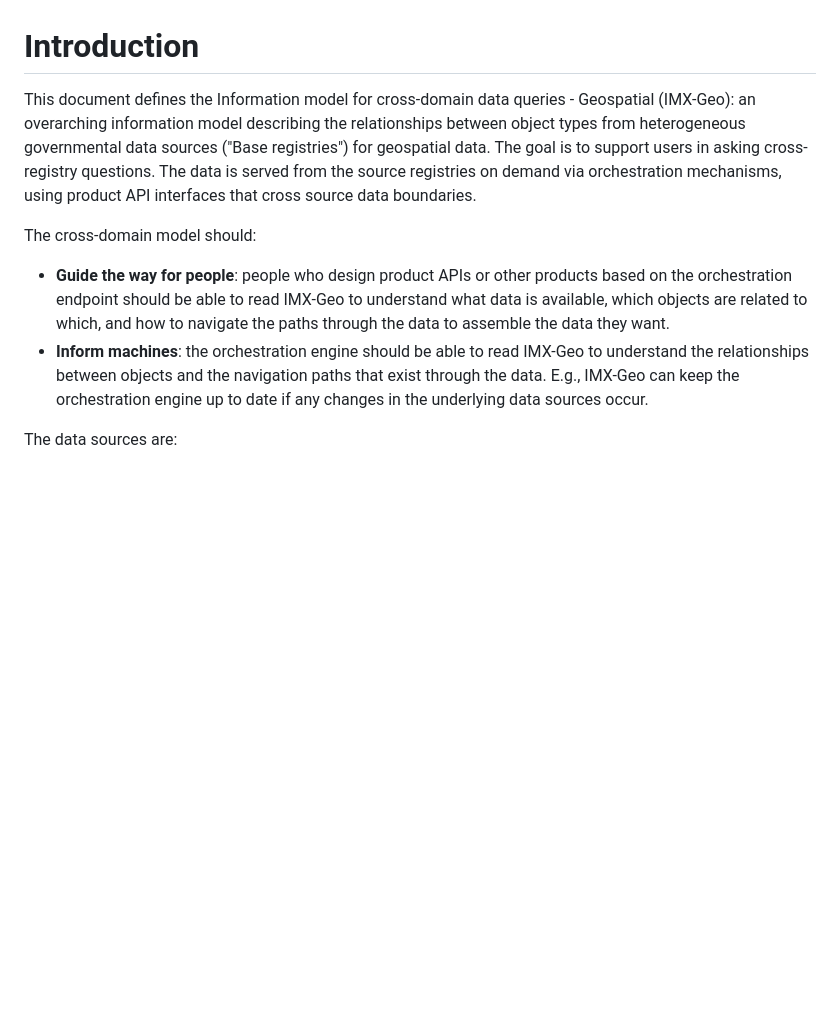
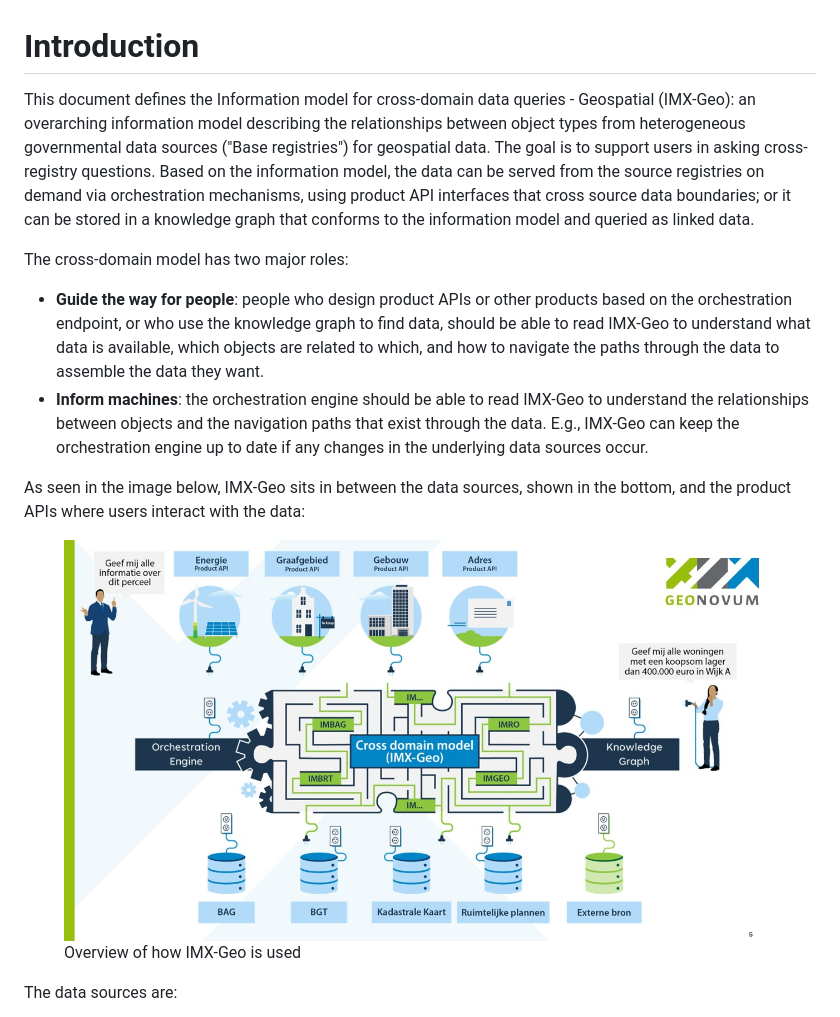
Before and after one commit to Geonovum/IMX-Geo, a Markdown page: intro.md, the part around the change printed below. Rendered like a GitHub page; pictures changed too: media/imxgeo-intro.jpg (added); blank space fills up the shorter version.

Commit message:
editorial issues
Closes #26. Improved intro, replaced 'SAM' with 'IMX-Geo'.

```diff
--- a/intro.md
+++ b/intro.md
@@ -1,9 +1,17 @@
 # Introduction
 
-This document defines the Information model for cross-domain data queries - Geospatial (IMX-Geo): an overarching information model describing the relationships between object types from heterogeneous governmental data sources ("Base registries") for geospatial data. The goal is to support users in asking cross-registry questions. The data is served from the source registries on demand via orchestration mechanisms, using product API interfaces that cross source data boundaries.
+This document defines the Information model for cross-domain data queries - Geospatial (IMX-Geo): an overarching information model describing the relationships between object types from heterogeneous governmental data sources ("Base registries") for geospatial data. The goal is to support users in asking cross-registry questions. Based on the information model, the data can be served from the source registries on demand via orchestration mechanisms, using product API interfaces that cross source data boundaries; or it can be stored in a knowledge graph that conforms to the information model and queried as linked data.
 
-The cross-domain model should:
-- **Guide the way for people**: people who design product APIs or other products based on the orchestration endpoint should be able to read IMX-Geo to understand what data is available, which objects are related to which, and how to navigate the paths through the data to assemble the data they want.
+The cross-domain model has two major roles:
+- **Guide the way for people**: people who design product APIs or other products based on the orchestration endpoint, or who use the knowledge graph to find data, should be able to read IMX-Geo to understand what data is available, which objects are related to which, and how to navigate the paths through the data to assemble the data they want.
 - **Inform machines**: the orchestration engine should be able to read IMX-Geo to understand the relationships between objects and the navigation paths that exist through the data. E.g., IMX-Geo can keep the orchestration engine up to date if any changes in the underlying data sources occur.
 
+As seen in the image below, IMX-Geo sits in between the data sources, shown in the bottom, and the product APIs where users interact with the data:
+
+<figure>
+    <img alt="IMX-Geo introduction" src="./media/imxgeo-intro.jpg" />
+    <figcaption>Overview of how IMX-Geo is used</figcaption>
+</figure>
+
+
 The data sources are:
```
Also changed, not shown: other parts of intro.md (+8 -8 lines), appendix1.md (+7 -7 lines), ucr.md (+7 -7 lines).
